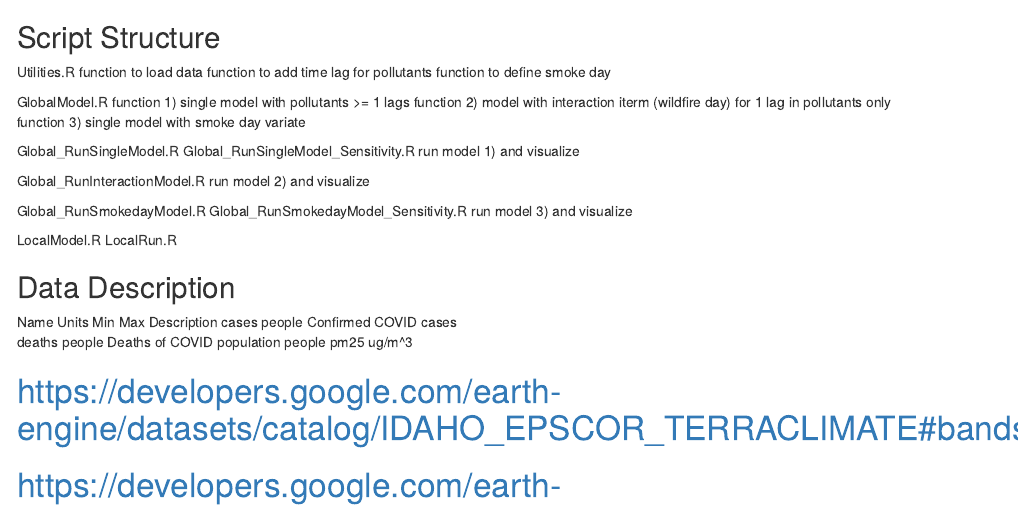
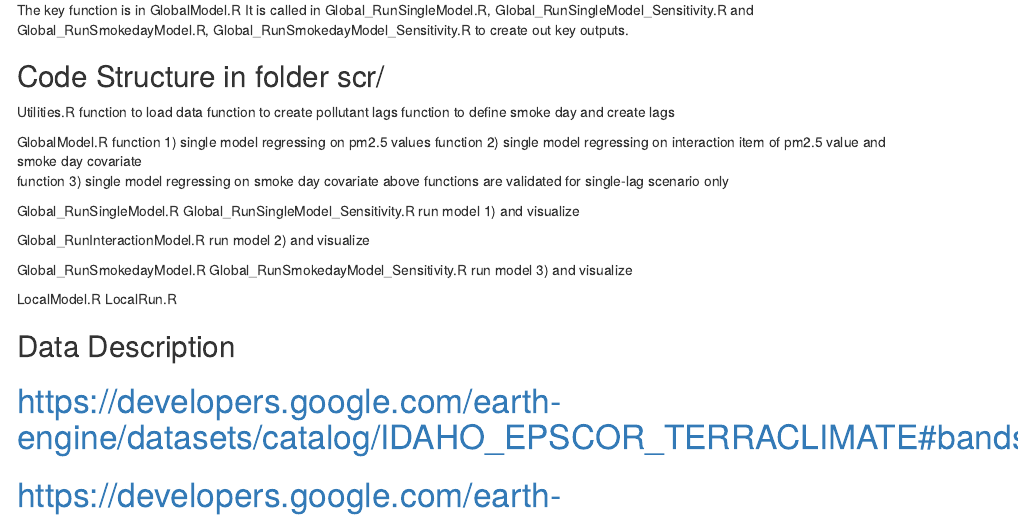
Before and after one commit to xiaodan-zhou/covid_wildfire, an R Markdown document (scr/readme.Rmd): the page in a window 1100 px wide, from its top. Rendered offline with R 4.5, knitr and Pandoc, with nearby package versions.

Commit message:
update readme

```diff
--- a/scr/readme.Rmd
+++ b/scr/readme.Rmd
@@ -1,15 +1,20 @@
+The key function is in GlobalModel.R
+It is called in Global_RunSingleModel.R, Global_RunSingleModel_Sensitivity.R
+and Global_RunSmokedayModel.R, Global_RunSmokedayModel_Sensitivity.R
+to create out key outputs.
 
-## Script Structure
+## Code Structure in folder scr/
 
 Utilities.R
   function to load data
-  function to add time lag for pollutants
-  function to define smoke day
+  function to create pollutant lags
+  function to define smoke day and create lags
 
 GlobalModel.R
-  function 1) single model with pollutants >= 1 lags
-  function 2) model with interaction iterm (wildfire day) for 1 lag in pollutants only
-  function 3) single model with smoke day variate
+  function 1) single model regressing on pm2.5 values
+  function 2) single model regressing on interaction item of pm2.5 value and smoke day covariate
+  function 3) single model regressing on smoke day covariate
+  above functions are validated for single-lag scenario only
 
 Global_RunSingleModel.R
 Global_RunSingleModel_Sensitivity.R
```
Also changed, not shown: scr/readme.Rmd (18 more changed lines).
